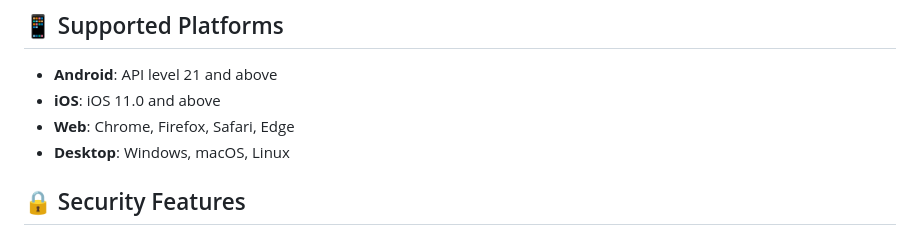
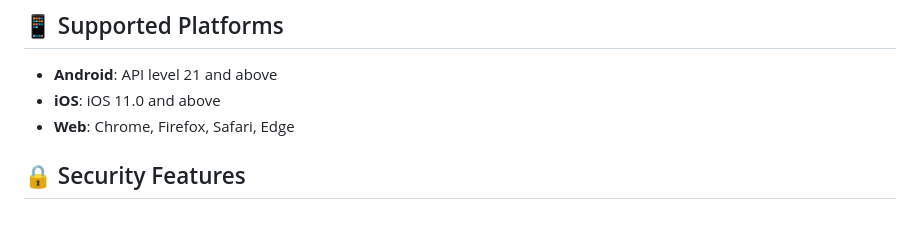
Before and after one commit to mona-alrayes/furniture_movers_project, a Markdown page: README.md, the part around the change. GitHub-like rendering.

```diff
--- a/README.md
+++ b/README.md
@@ -147,7 +147,6 @@ lib/
 - **Android**: API level 21 and above
 - **iOS**: iOS 11.0 and above
 - **Web**: Chrome, Firefox, Safari, Edge
-- **Desktop**: Windows, macOS, Linux
 
 ## 🔒 Security Features
 
```
